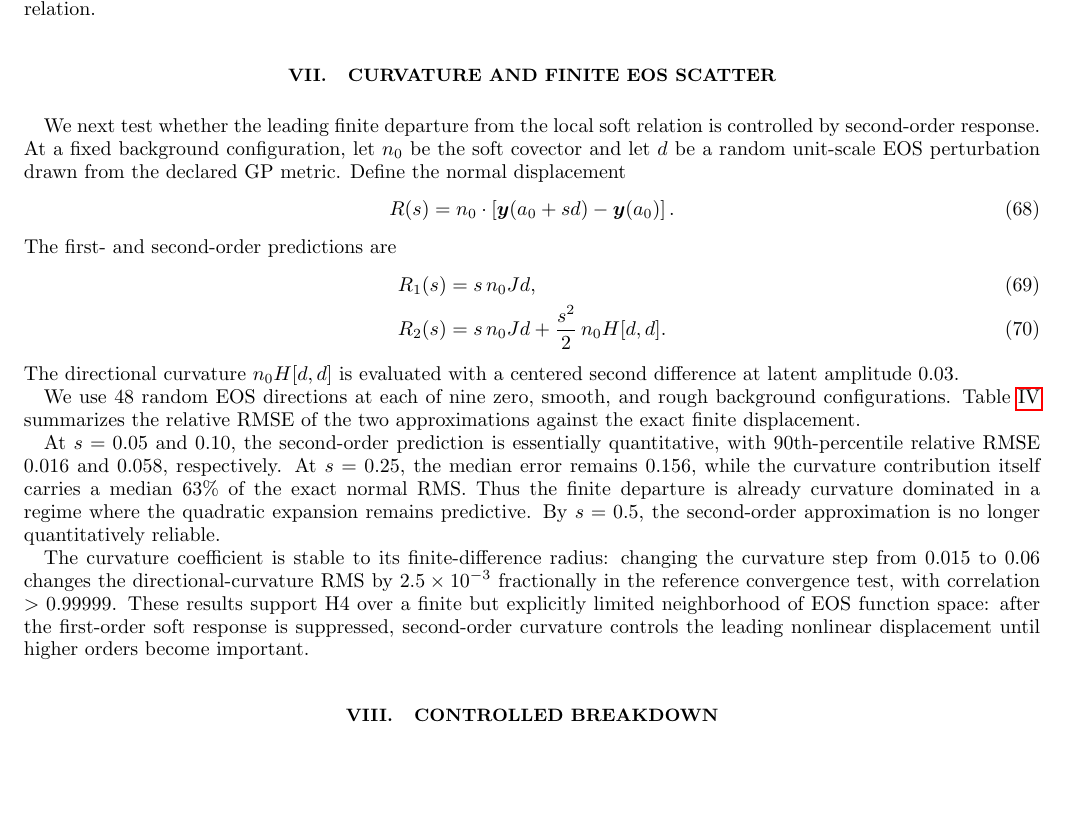
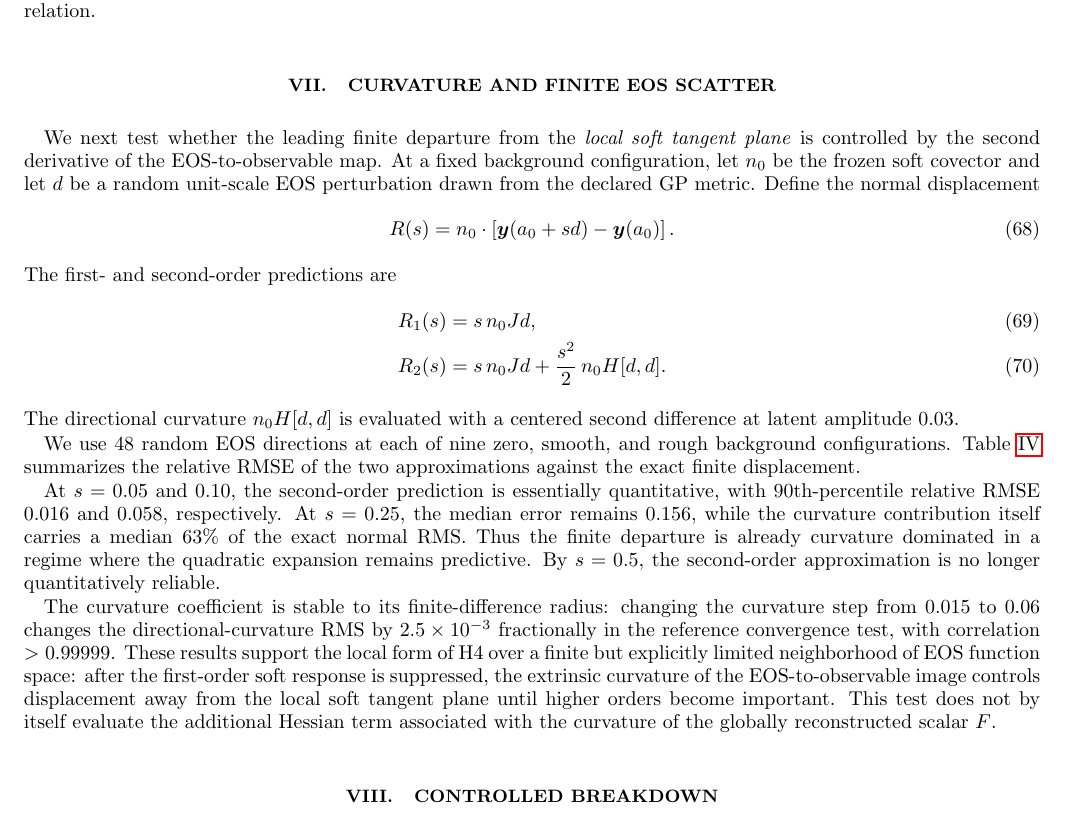
Before and after one commit to ignaciomagana/ns-response-geometry, a LaTeX paper (paper/main.tex, which reads paper/sections/results.tex): part of page 14 of 18 before the commit and part of page 14 of 19 after it, cut so that both start at the same text, the shorter picture padded with empty space. Compiled offline with pdfLaTeX.

Commit message:
Narrow curvature result to tested local normal displacement

```diff
--- a/paper/sections/results.tex
+++ b/paper/sections/results.tex
@@ -411,11 +411,11 @@ particular functional form as a new fundamental universal relation.
 \section{Curvature and finite EOS scatter}
 \label{sec:curvature}
 
-We next test whether the leading finite departure from the local soft
-relation is controlled by second-order response.  At a fixed background
-configuration, let \(n_0\) be the soft covector and let \(d\) be a random
-unit-scale EOS perturbation drawn from the declared GP metric.  Define the
-normal displacement
+We next test whether the leading finite departure from the \emph{local soft
+tangent plane} is controlled by the second derivative of the
+EOS-to-observable map.  At a fixed background configuration, let \(n_0\) be
+the frozen soft covector and let \(d\) be a random unit-scale EOS
+perturbation drawn from the declared GP metric.  Define the normal displacement
 \begin{equation}
     R(s)
     =
@@ -473,11 +473,13 @@ second-order approximation is no longer quantitatively reliable.
 The curvature coefficient is stable to its finite-difference radius:
 changing the curvature step from \(0.015\) to \(0.06\) changes the
 directional-curvature RMS by \(2.5\times10^{-3}\) fractionally in the
-reference convergence test, with correlation \(>0.99999\).  These results
-support H4 over a finite but explicitly limited neighborhood of EOS function
-space: after the first-order soft response is suppressed, second-order
-curvature controls the leading nonlinear displacement until higher orders
-become important.
+reference convergence test, with correlation \(>0.99999\).  These results support the local form of H4 over a finite but explicitly
+limited neighborhood of EOS function space: after the first-order soft
+response is suppressed, the extrinsic curvature of the EOS-to-observable
+image controls displacement away from the local soft tangent plane until
+higher orders become important.  This test does not by itself evaluate the
+additional Hessian term associated with the curvature of the globally
+reconstructed scalar \(F\).
 
 \input{figures/curvature}
 
```
